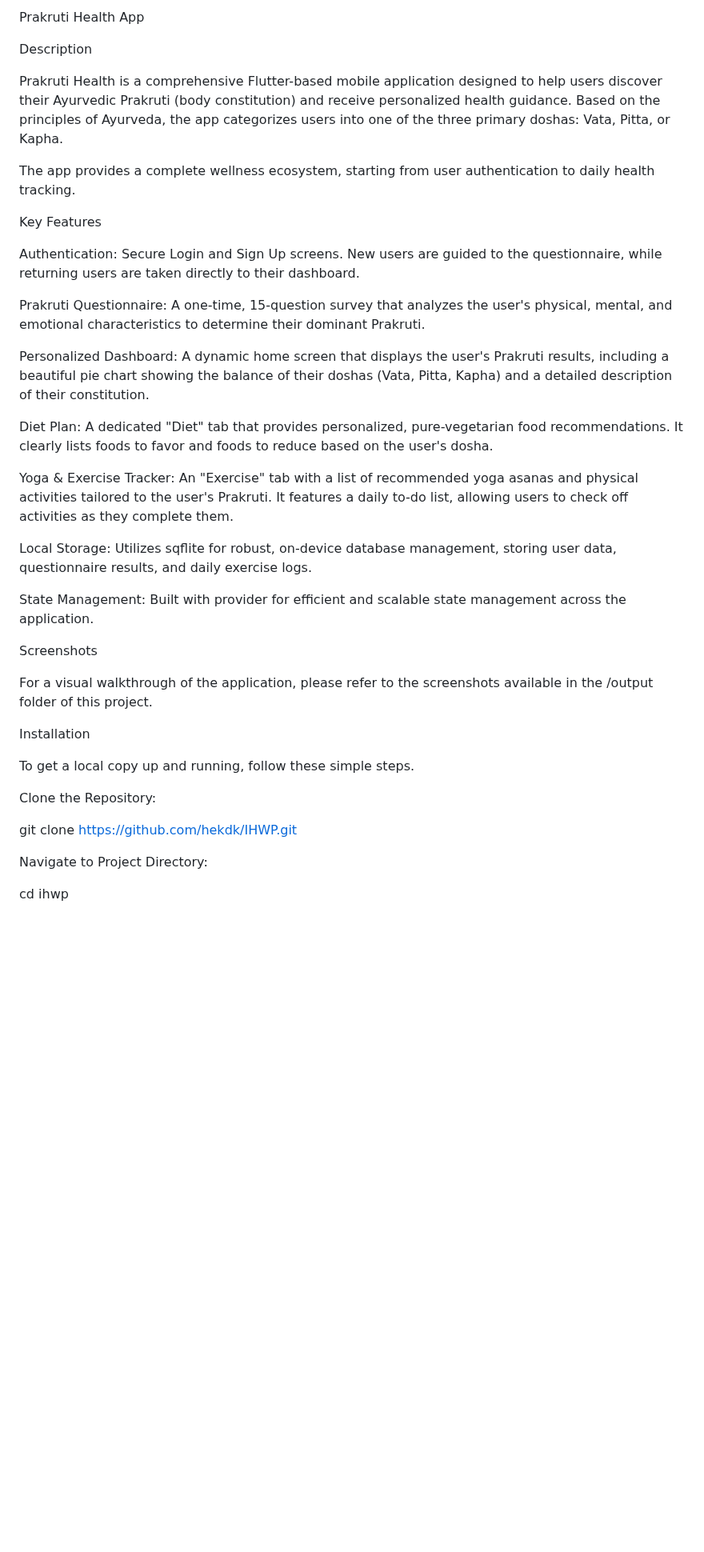
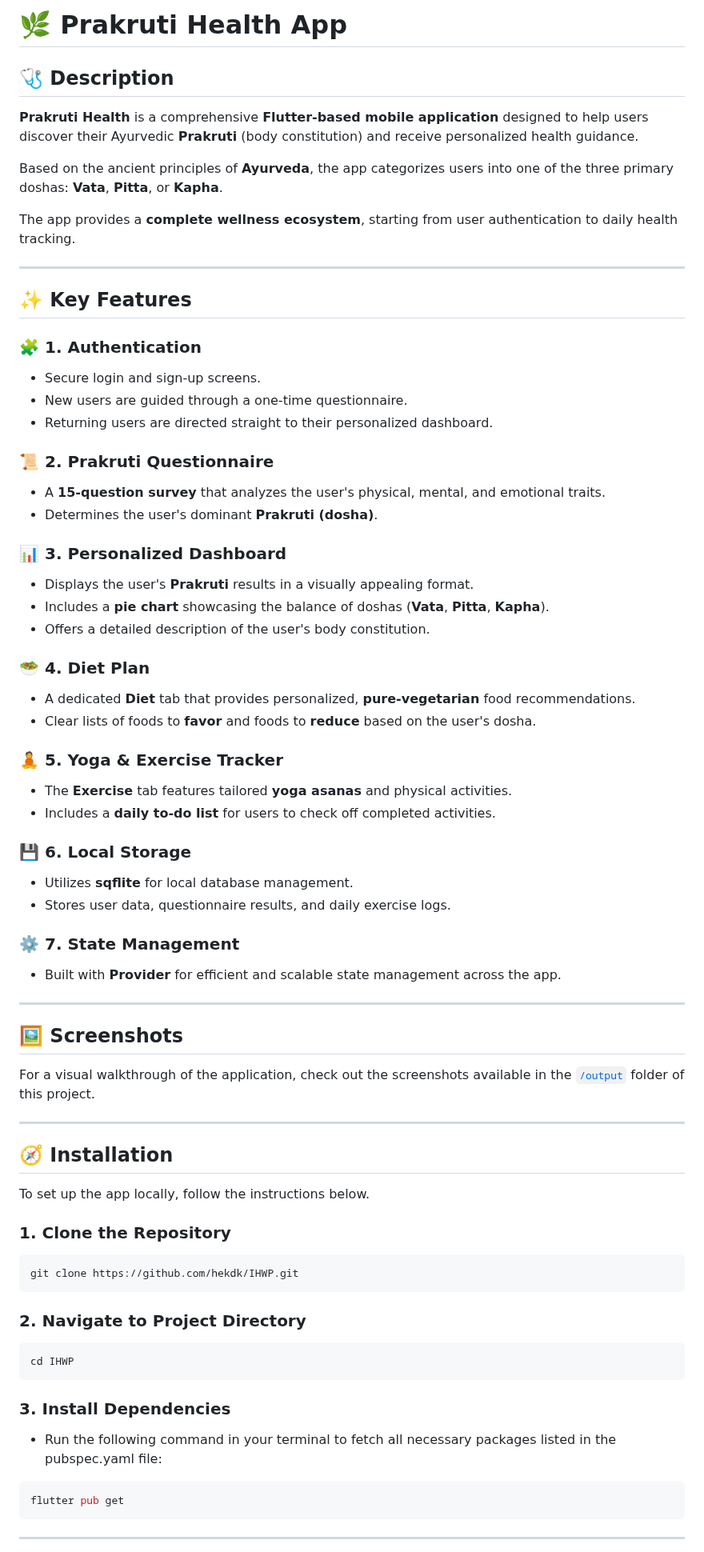
Before and after one commit to hekdk/IHWP, a Markdown page: README.md, the part around one of its changes. Shown at 80% size. GitHub-like rendering; blank space fills up the shorter version.

Commit message:
Enhance README formatting

````diff
--- a/README.md
+++ b/README.md
@@ -1,41 +1,73 @@
-Prakruti Health App
+# 🌿 Prakruti Health App
 
-Description
+## 🩺 Description
 
-Prakruti Health is a comprehensive Flutter-based mobile application designed to help users discover their Ayurvedic Prakruti (body constitution) and receive personalized health guidance. Based on the principles of Ayurveda, the app categorizes users into one of the three primary doshas: Vata, Pitta, or Kapha.
+**Prakruti Health** is a comprehensive **Flutter-based mobile application** designed to help users discover their Ayurvedic **Prakruti** (body constitution) and receive personalized health guidance.
 
-The app provides a complete wellness ecosystem, starting from user authentication to daily health tracking.
+Based on the ancient principles of **Ayurveda**, the app categorizes users into one of the three primary doshas: **Vata**, **Pitta**, or **Kapha**.
 
-Key Features
+The app provides a **complete wellness ecosystem**, starting from user authentication to daily health tracking.
 
-Authentication: Secure Login and Sign Up screens. New users are guided to the questionnaire, while returning users are taken directly to their dashboard.
+---
 
-Prakruti Questionnaire: A one-time, 15-question survey that analyzes the user's physical, mental, and emotional characteristics to determine their dominant Prakruti.
+## ✨ Key Features
 
-Personalized Dashboard: A dynamic home screen that displays the user's Prakruti results, including a beautiful pie chart showing the balance of their doshas (Vata, Pitta, Kapha) and a detailed description of their constitution.
+### 🧩 1. **Authentication**
+- Secure login and sign-up screens.
+- New users are guided through a one-time questionnaire.
+- Returning users are directed straight to their personalized dashboard.
 
-Diet Plan: A dedicated "Diet" tab that provides personalized, pure-vegetarian food recommendations. It clearly lists foods to favor and foods to reduce based on the user's dosha.
+### 📜 2. **Prakruti Questionnaire**
+- A **15-question survey** that analyzes the user's physical, mental, and emotional traits.
+- Determines the user's dominant **Prakruti (dosha)**.
 
-Yoga & Exercise Tracker: An "Exercise" tab with a list of recommended yoga asanas and physical activities tailored to the user's Prakruti. It features a daily to-do list, allowing users to check off activities as they complete them.
+### 📊 3. **Personalized Dashboard**
+- Displays the user's **Prakruti** results in a visually appealing format.
+- Includes a **pie chart** showcasing the balance of doshas (**Vata**, **Pitta**, **Kapha**).
+- Offers a detailed description of the user's body constitution.
 
-Local Storage: Utilizes sqflite for robust, on-device database management, storing user data, questionnaire results, and daily exercise logs.
+### 🥗 4. **Diet Plan**
+- A dedicated **Diet** tab that provides personalized, **pure-vegetarian** food recommendations.
+- Clear lists of foods to **favor** and foods to **reduce** based on the user's dosha.
 
-State Management: Built with provider for efficient and scalable state management across the application.
+### 🧘 5. **Yoga & Exercise Tracker**
+- The **Exercise** tab features tailored **yoga asanas** and physical activities.
+- Includes a **daily to-do list** for users to check off completed activities.
 
-Screenshots
+### 💾 6. **Local Storage**
+- Utilizes **sqflite** for local database management.
+- Stores user data, questionnaire results, and daily exercise logs.
 
-For a visual walkthrough of the application, please refer to the screenshots available in the /output folder of this project.
+### ⚙️ 7. **State Management**
+- Built with **Provider** for efficient and scalable state management across the app.
 
-Installation
+---
 
-To get a local copy up and running, follow these simple steps.
+## 🖼️ Screenshots
 
-Clone the Repository:
+For a visual walkthrough of the application, check out the screenshots available in the [`/output`](./output) folder of this project.
 
+---
+
+## 🧭 Installation
+
+To set up the app locally, follow the instructions below.
+
+### 1. Clone the Repository
+```bash
 git clone https://github.com/hekdk/IHWP.git
+```
 
+### 2. Navigate to Project Directory
+```bash
+cd IHWP
+```
 
-Navigate to Project Directory:
+### 3. Install Dependencies
 
-cd ihwp
+- Run the following command in your terminal to fetch all necessary packages listed in the pubspec.yaml file:
+```bash
+flutter pub get
+```
+---
 
````
Also changed, not shown: other parts of README.md (+22 -19 lines).
